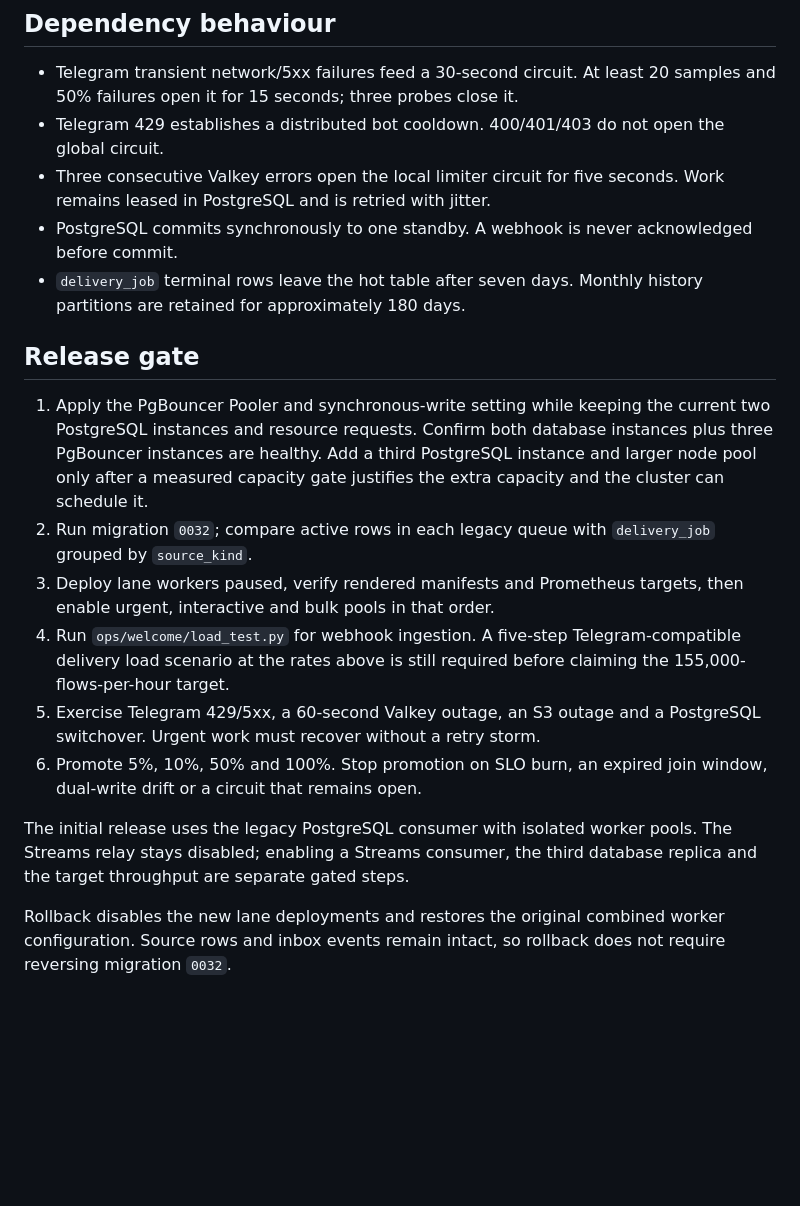
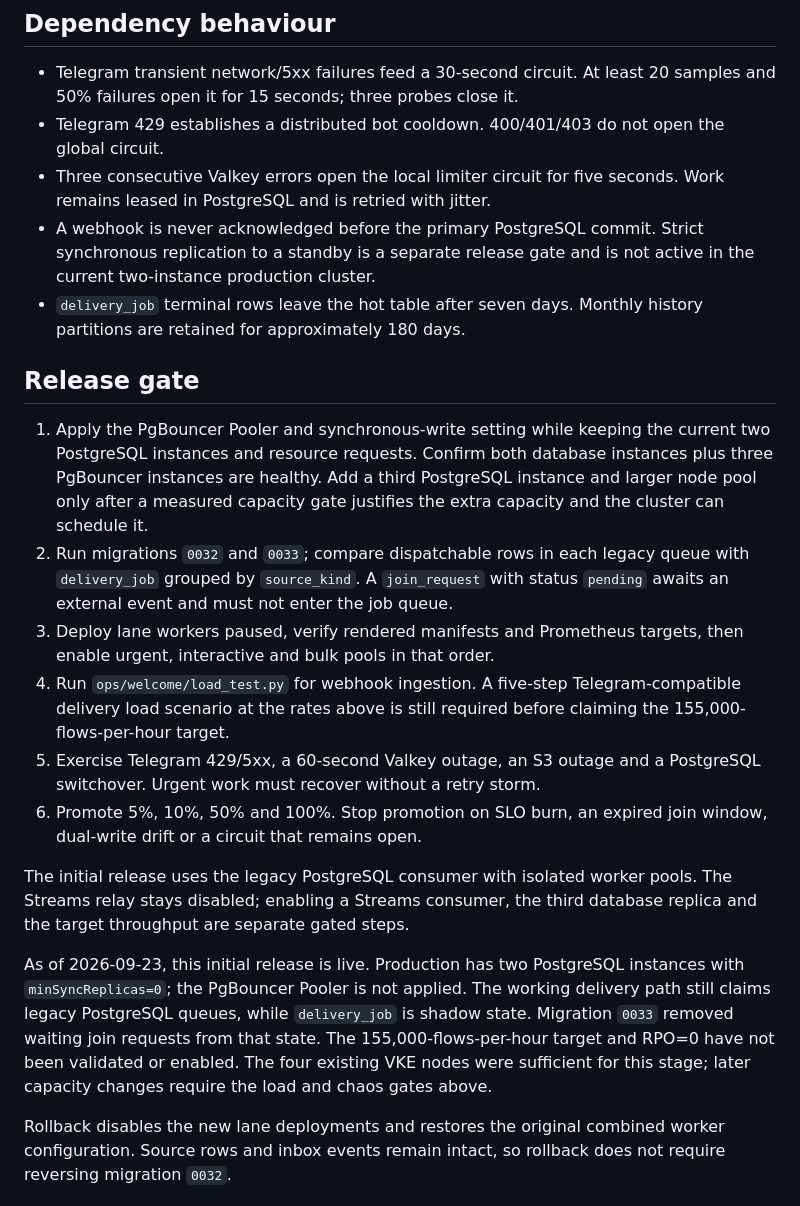
Before and after one commit to 2ivovani2/gram_crm, a Markdown page: docs/welcome/high-throughput-runtime.md, the part around the change. Drawn GitHub-style; blank space fills up the shorter version.

Commit message:
docs(welcome): state deployed capacity and durability limits

```diff
--- a/docs/welcome/high-throughput-runtime.md
+++ b/docs/welcome/high-throughput-runtime.md
@@ -39,8 +39,9 @@ completed and drained.
   open the global circuit.
 - Three consecutive Valkey errors open the local limiter circuit for five
   seconds. Work remains leased in PostgreSQL and is retried with jitter.
-- PostgreSQL commits synchronously to one standby. A webhook is never
-  acknowledged before commit.
+- A webhook is never acknowledged before the primary PostgreSQL commit. Strict
+  synchronous replication to a standby is a separate release gate and is not
+  active in the current two-instance production cluster.
 - `delivery_job` terminal rows leave the hot table after seven days. Monthly
   history partitions are retained for approximately 180 days.
 
@@ -51,8 +52,9 @@ completed and drained.
    instances plus three PgBouncer instances are healthy. Add a third PostgreSQL
    instance and larger node pool only after a measured capacity gate justifies
    the extra capacity and the cluster can schedule it.
-2. Run migration `0032`; compare active rows in each legacy queue with
-   `delivery_job` grouped by `source_kind`.
+2. Run migrations `0032` and `0033`; compare dispatchable rows in each legacy
+   queue with `delivery_job` grouped by `source_kind`. A `join_request` with
+   status `pending` awaits an external event and must not enter the job queue.
 3. Deploy lane workers paused, verify rendered manifests and Prometheus targets,
    then enable urgent, interactive and bulk pools in that order.
 4. Run `ops/welcome/load_test.py` for webhook ingestion. A five-step
@@ -67,6 +69,14 @@ The initial release uses the legacy PostgreSQL consumer with isolated worker
 pools. The Streams relay stays disabled; enabling a Streams consumer, the
 third database replica and the target throughput are separate gated steps.
 
+As of 2026-09-23, this initial release is live. Production has two PostgreSQL
+instances with `minSyncReplicas=0`; the PgBouncer Pooler is not applied. The
+working delivery path still claims legacy PostgreSQL queues, while
+`delivery_job` is shadow state. Migration `0033` removed waiting join requests
+from that state. The 155,000-flows-per-hour target and RPO=0 have not been
+validated or enabled. The four existing VKE nodes were sufficient for this
+stage; later capacity changes require the load and chaos gates above.
+
 Rollback disables the new lane deployments and restores the original combined
 worker configuration. Source rows and inbox events remain intact, so rollback
 does not require reversing migration `0032`.
```
